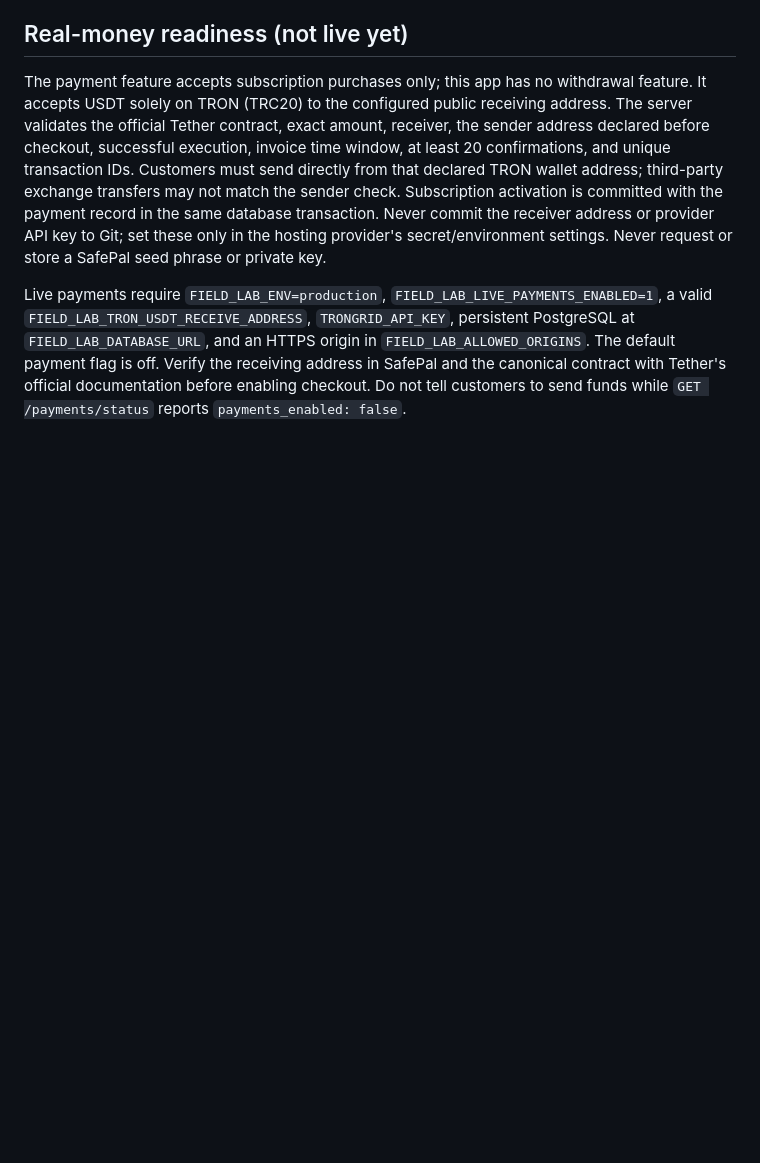
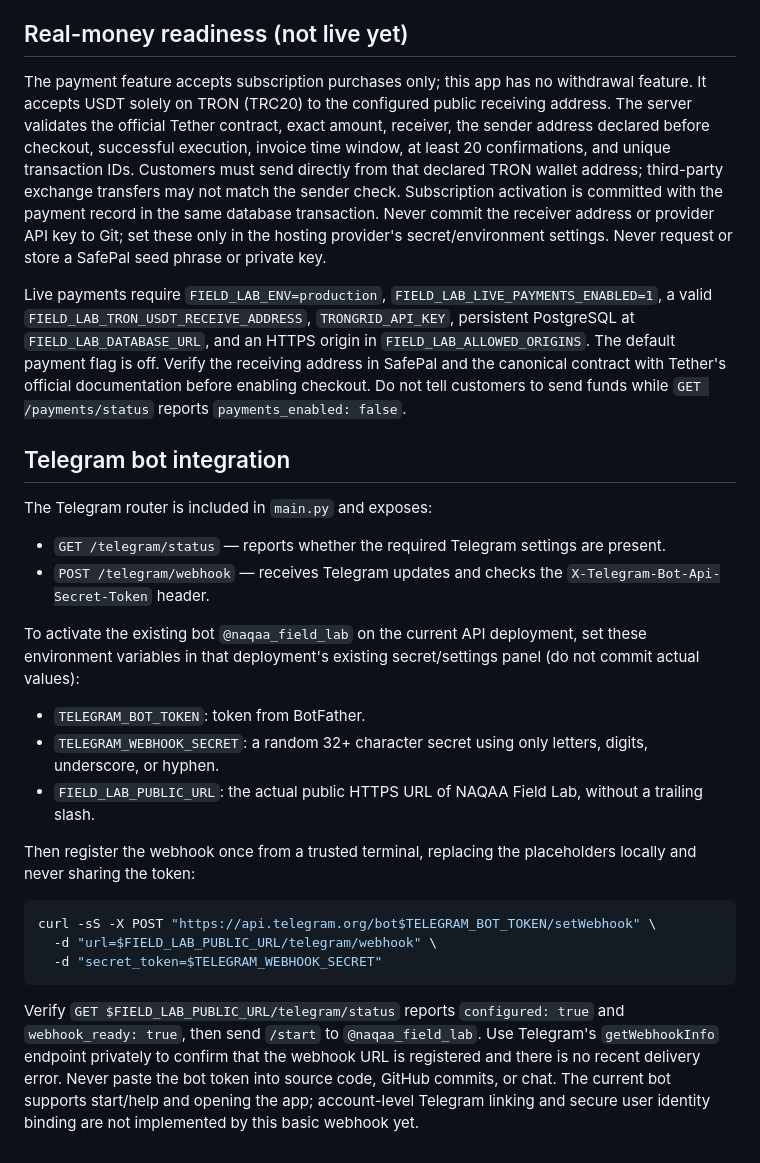
Before and after one commit to naqaaholding-create/Naqaa-HOLDING-, a Markdown page: field-lab/api/README.md, the part around the change. GitHub-like rendering; blank space fills up the shorter version.

Commit message:
Document Telegram webhook activation and verification

````diff
--- a/field-lab/api/README.md
+++ b/field-lab/api/README.md
@@ -54,3 +54,26 @@ Run `pip install -r requirements.txt pytest httpx` and then `pytest -q`. GitHub
 The payment feature accepts subscription purchases only; this app has no withdrawal feature. It accepts USDT solely on TRON (TRC20) to the configured public receiving address. The server validates the official Tether contract, exact amount, receiver, the sender address declared before checkout, successful execution, invoice time window, at least 20 confirmations, and unique transaction IDs. Customers must send directly from that declared TRON wallet address; third-party exchange transfers may not match the sender check. Subscription activation is committed with the payment record in the same database transaction. Never commit the receiver address or provider API key to Git; set these only in the hosting provider's secret/environment settings. Never request or store a SafePal seed phrase or private key.
 
 Live payments require `FIELD_LAB_ENV=production`, `FIELD_LAB_LIVE_PAYMENTS_ENABLED=1`, a valid `FIELD_LAB_TRON_USDT_RECEIVE_ADDRESS`, `TRONGRID_API_KEY`, persistent PostgreSQL at `FIELD_LAB_DATABASE_URL`, and an HTTPS origin in `FIELD_LAB_ALLOWED_ORIGINS`. The default payment flag is off. Verify the receiving address in SafePal and the canonical contract with Tether's official documentation before enabling checkout. Do not tell customers to send funds while `GET /payments/status` reports `payments_enabled: false`.
+
+## Telegram bot integration
+
+The Telegram router is included in `main.py` and exposes:
+
+- `GET /telegram/status` — reports whether the required Telegram settings are present.
+- `POST /telegram/webhook` — receives Telegram updates and checks the `X-Telegram-Bot-Api-Secret-Token` header.
+
+To activate the existing bot `@naqaa_field_lab` on the current API deployment, set these environment variables in that deployment's existing secret/settings panel (do not commit actual values):
+
+- `TELEGRAM_BOT_TOKEN`: token from BotFather.
+- `TELEGRAM_WEBHOOK_SECRET`: a random 32+ character secret using only letters, digits, underscore, or hyphen.
+- `FIELD_LAB_PUBLIC_URL`: the actual public HTTPS URL of NAQAA Field Lab, without a trailing slash.
+
+Then register the webhook once from a trusted terminal, replacing the placeholders locally and never sharing the token:
+
+```sh
+curl -sS -X POST "https://api.telegram.org/bot$TELEGRAM_BOT_TOKEN/setWebhook" \
+  -d "url=$FIELD_LAB_PUBLIC_URL/telegram/webhook" \
+  -d "secret_token=$TELEGRAM_WEBHOOK_SECRET"
+```
+
+Verify `GET $FIELD_LAB_PUBLIC_URL/telegram/status` reports `configured: true` and `webhook_ready: true`, then send `/start` to `@naqaa_field_lab`. Use Telegram's `getWebhookInfo` endpoint privately to confirm that the webhook URL is registered and there is no recent delivery error. Never paste the bot token into source code, GitHub commits, or chat. The current bot supports start/help and opening the app; account-level Telegram linking and secure user identity binding are not implemented by this basic webhook yet.
````
